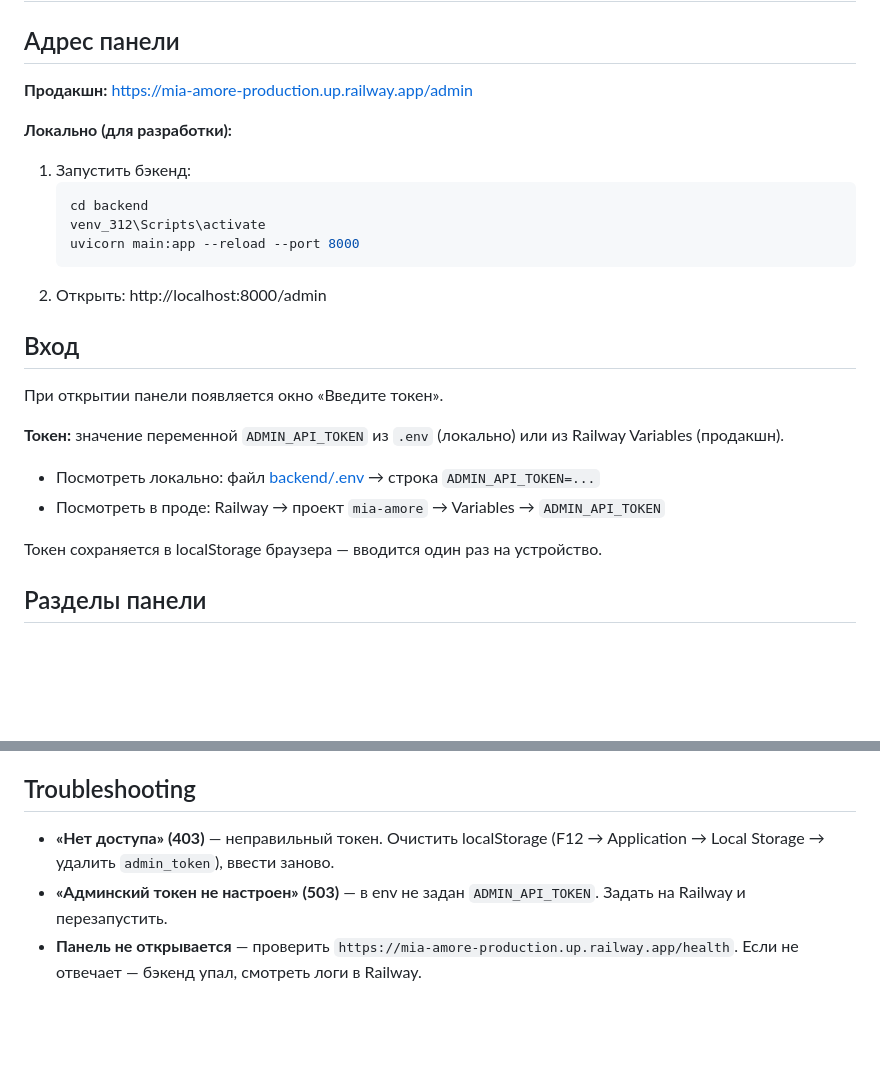
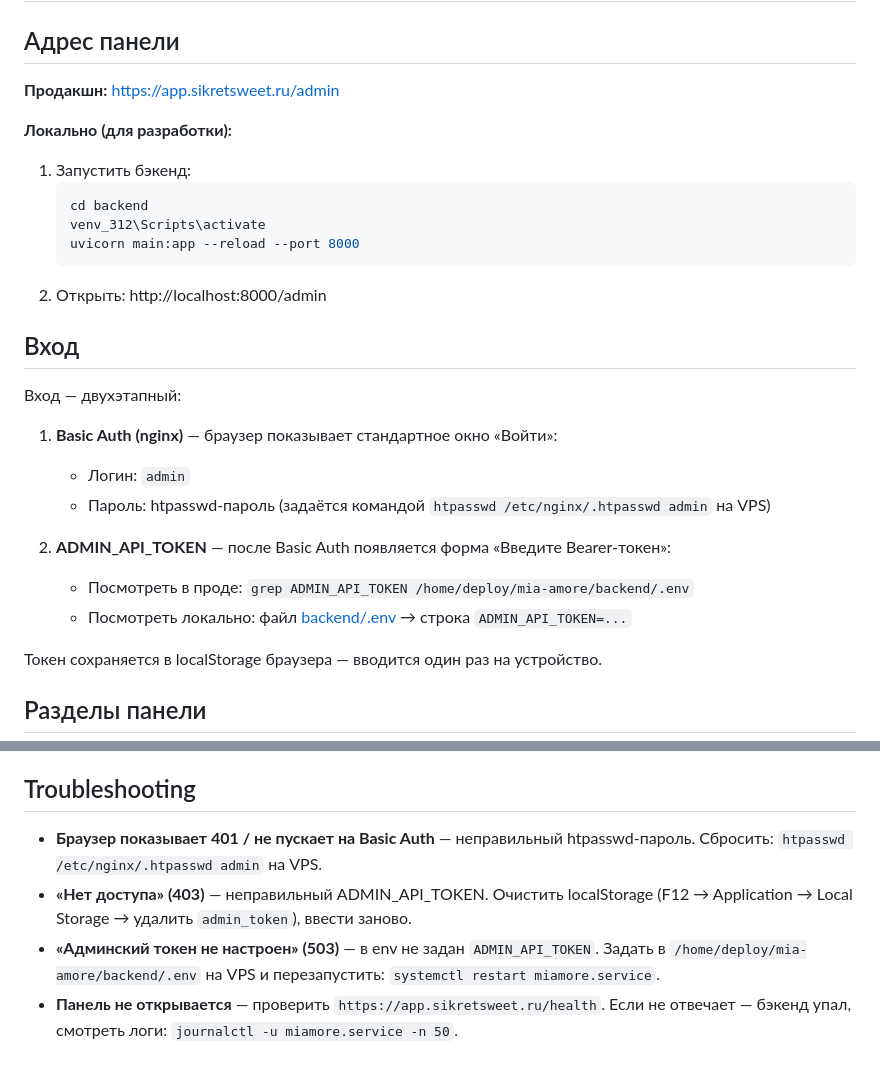
Before and after one commit to dudlikozavr-dev/mia-amore, a Markdown page: knowledge/admin-panel.md, 2 parts joined by grey strips. Rendered like a GitHub page; blank space fills up the shorter version.

Commit message:
docs: обновить knowledge/admin-panel.md — домен, Basic Auth, troubleshooting
Co-Authored-By: Claude Sonnet 4.6 <noreply@anthropic.com>

```diff
--- a/knowledge/admin-panel.md
+++ b/knowledge/admin-panel.md
@@ -2,7 +2,7 @@
 
 ## Адрес панели
 
-**Продакшн:** https://mia-amore-production.up.railway.app/admin
+**Продакшн:** https://app.sikretsweet.ru/admin
 
 **Локально (для разработки):**
 1. Запустить бэкенд:
@@ -15,12 +15,15 @@
 
 ## Вход
 
-При открытии панели появляется окно «Введите токен».
+Вход — двухэтапный:
 
-**Токен:** значение переменной `ADMIN_API_TOKEN` из `.env` (локально) или из Railway Variables (продакшн).
+1. **Basic Auth (nginx)** — браузер показывает стандартное окно «Войти»:
+   - Логин: `admin`
+   - Пароль: htpasswd-пароль (задаётся командой `htpasswd /etc/nginx/.htpasswd admin` на VPS)
 
-- Посмотреть локально: файл [backend/.env](backend/.env) → строка `ADMIN_API_TOKEN=...`
-- Посмотреть в проде: Railway → проект `mia-amore` → Variables → `ADMIN_API_TOKEN`
+2. **ADMIN_API_TOKEN** — после Basic Auth появляется форма «Введите Bearer-токен»:
+   - Посмотреть в проде: `grep ADMIN_API_TOKEN /home/deploy/mia-amore/backend/.env`
+   - Посмотреть локально: файл [backend/.env](backend/.env) → строка `ADMIN_API_TOKEN=...`
 
 Токен сохраняется в localStorage браузера — вводится один раз на устройство.
 
@@ -71,6 +74,7 @@
 
 ## Troubleshooting
 
-- **«Нет доступа» (403)** — неправильный токен. Очистить localStorage (F12 → Application → Local Storage → удалить `admin_token`), ввести заново.
-- **«Админский токен не настроен» (503)** — в env не задан `ADMIN_API_TOKEN`. Задать на Railway и перезапустить.
-- **Панель не открывается** — проверить `https://mia-amore-production.up.railway.app/health`. Если не отвечает — бэкенд упал, смотреть логи в Railway.
+- **Браузер показывает 401 / не пускает на Basic Auth** — неправильный htpasswd-пароль. Сбросить: `htpasswd /etc/nginx/.htpasswd admin` на VPS.
+- **«Нет доступа» (403)** — неправильный ADMIN_API_TOKEN. Очистить localStorage (F12 → Application → Local Storage → удалить `admin_token`), ввести заново.
+- **«Админский токен не настроен» (503)** — в env не задан `ADMIN_API_TOKEN`. Задать в `/home/deploy/mia-amore/backend/.env` на VPS и перезапустить: `systemctl restart miamore.service`.
+- **Панель не открывается** — проверить `https://app.sikretsweet.ru/health`. Если не отвечает — бэкенд упал, смотреть логи: `journalctl -u miamore.service -n 50`.
```
